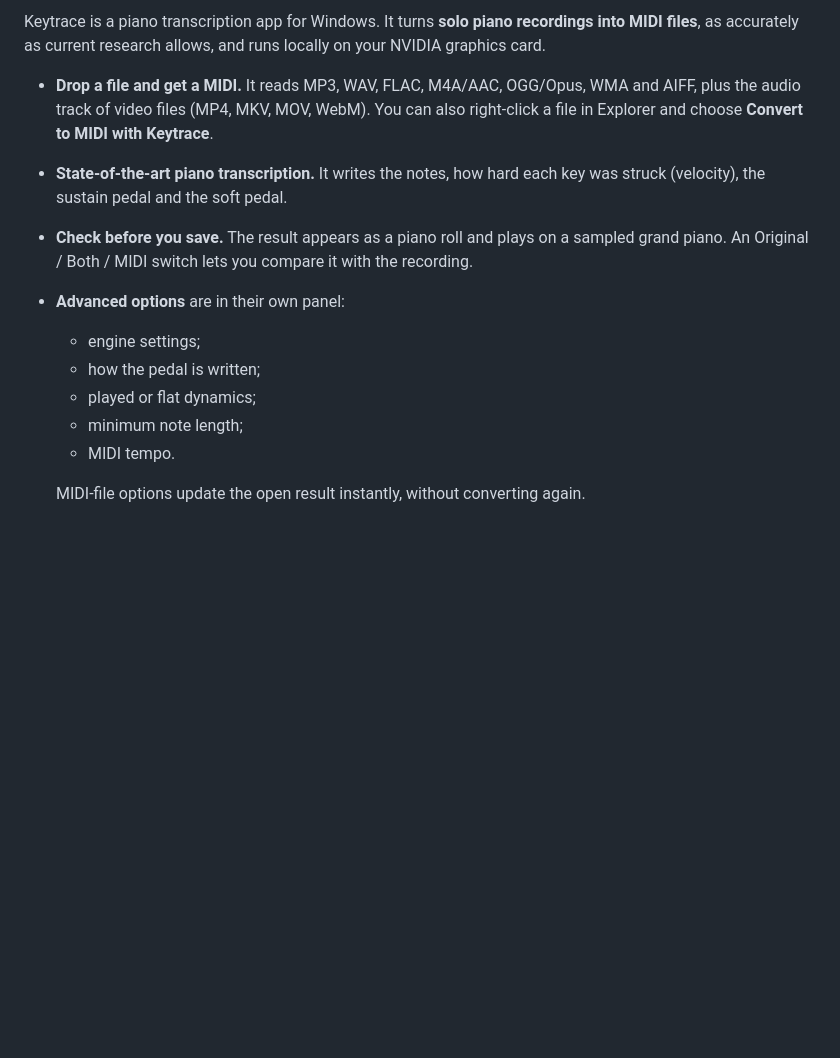
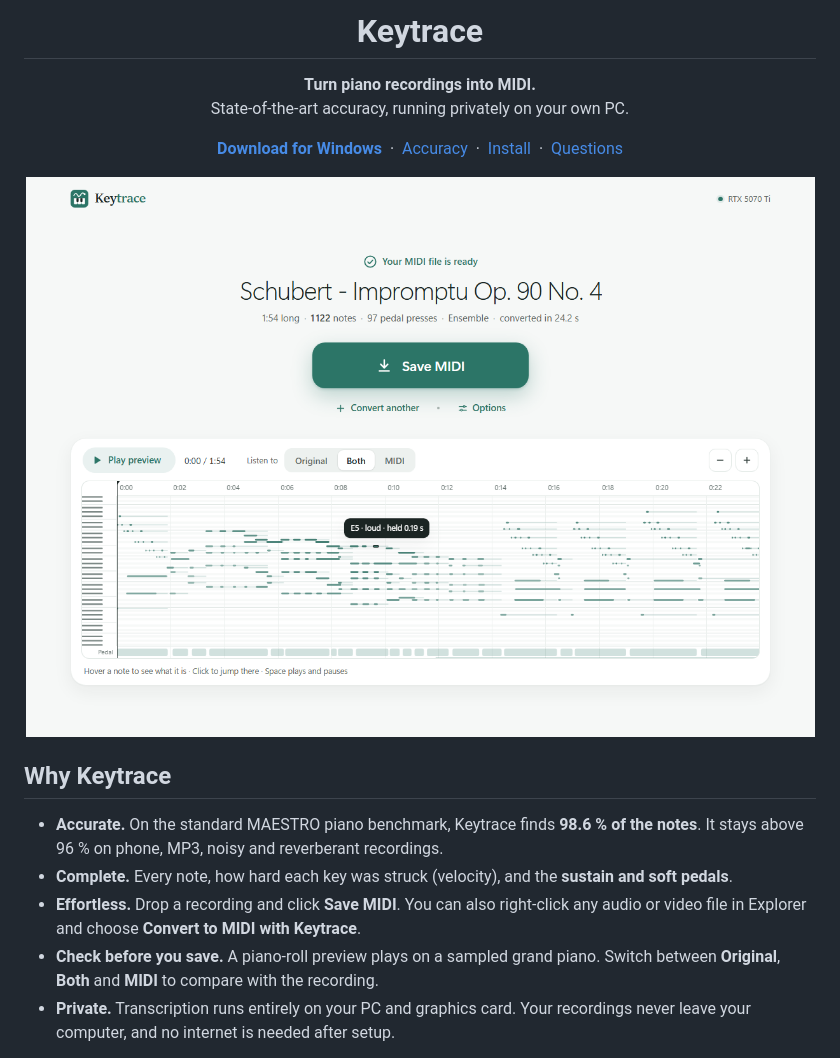
Before and after one commit to Zoryc/Keytrace, a Markdown page: README.md, the part around one of its changes. Rendered like a GitHub page; pictures changed too: docs/images/result.png (added); blank space fills up the shorter version.

```diff
--- a/README.md
+++ b/README.md
@@ -2,14 +4,27 @@
 
-Keytrace is a piano transcription app for Windows. It turns **solo piano recordings into MIDI files**, as accurately as current research allows, and runs locally on your NVIDIA graphics card.
+<h1 align="center">Keytrace</h1>
 
-- **Drop a file and get a MIDI.** It reads MP3, WAV, FLAC, M4A/AAC, OGG/Opus, WMA and AIFF, plus the audio track of video files (MP4, MKV, MOV, WebM). You can also right-click a file in Explorer and choose **Convert to MIDI with Keytrace**.
-- **State-of-the-art piano transcription.** It writes the notes, how hard each key was struck (velocity), the sustain pedal and the soft pedal.
-- **Check before you save.** The result appears as a piano roll and plays on a sampled grand piano. An Original / Both / MIDI switch lets you compare it with the recording.
-- **Advanced options** are in their own panel:
-  - engine settings;
-  - how the pedal is written;
-  - played or flat dynamics;
-  - minimum note length;
-  - MIDI tempo.
+<p align="center">
+  <b>Turn piano recordings into MIDI.</b><br>
+  State-of-the-art accuracy, running privately on your own PC.
+</p>
 
-  MIDI-file options update the open result instantly, without converting again.
+<p align="center">
+  <a href="https://github.com/Zoryc/Keytrace/releases/latest"><b>Download for Windows</b></a>
+  &nbsp;·&nbsp; <a href="#accuracy">Accuracy</a>
+  &nbsp;·&nbsp; <a href="#install">Install</a>
+  &nbsp;·&nbsp; <a href="#questions">Questions</a>
+</p>
+
+<p align="center">
+  <img src="docs/images/result.png" width="820" alt="Keytrace showing a finished transcription: Save MIDI button and a piano roll preview">
+</p>
+
+## Why Keytrace
+
+- **Accurate.** On the standard MAESTRO piano benchmark, Keytrace finds **98.6 % of the notes**. It stays above 96 % on phone, MP3, noisy and reverberant recordings.
+- **Complete.** Every note, how hard each key was struck (velocity), and the **sustain and soft pedals**.
+- **Effortless.** Drop a recording and click **Save MIDI**. You can also right-click any audio or video file in Explorer and choose **Convert to MIDI with Keytrace**.
+- **Check before you save.** A piano-roll preview plays on a sampled grand piano. Switch between **Original**, **Both** and **MIDI** to compare with the recording.
+- **Private.** Transcription runs entirely on your PC and graphics card. Your recordings never leave your computer, and no internet is needed after setup.
+
```
Also changed, not shown: other parts of README.md (+120 -90 lines), docs/images/home.png (added), docs/images/options.png (added), docs/images/result-dark.png (added), 2 other files.
